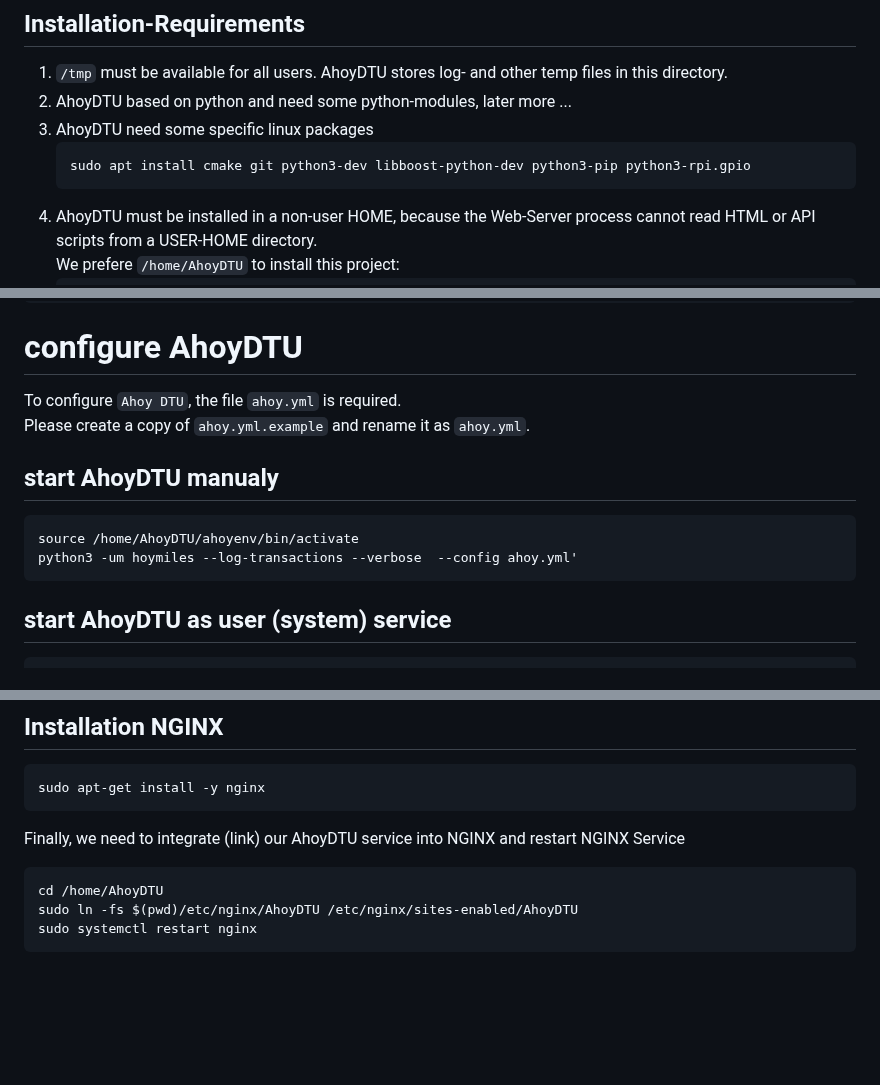
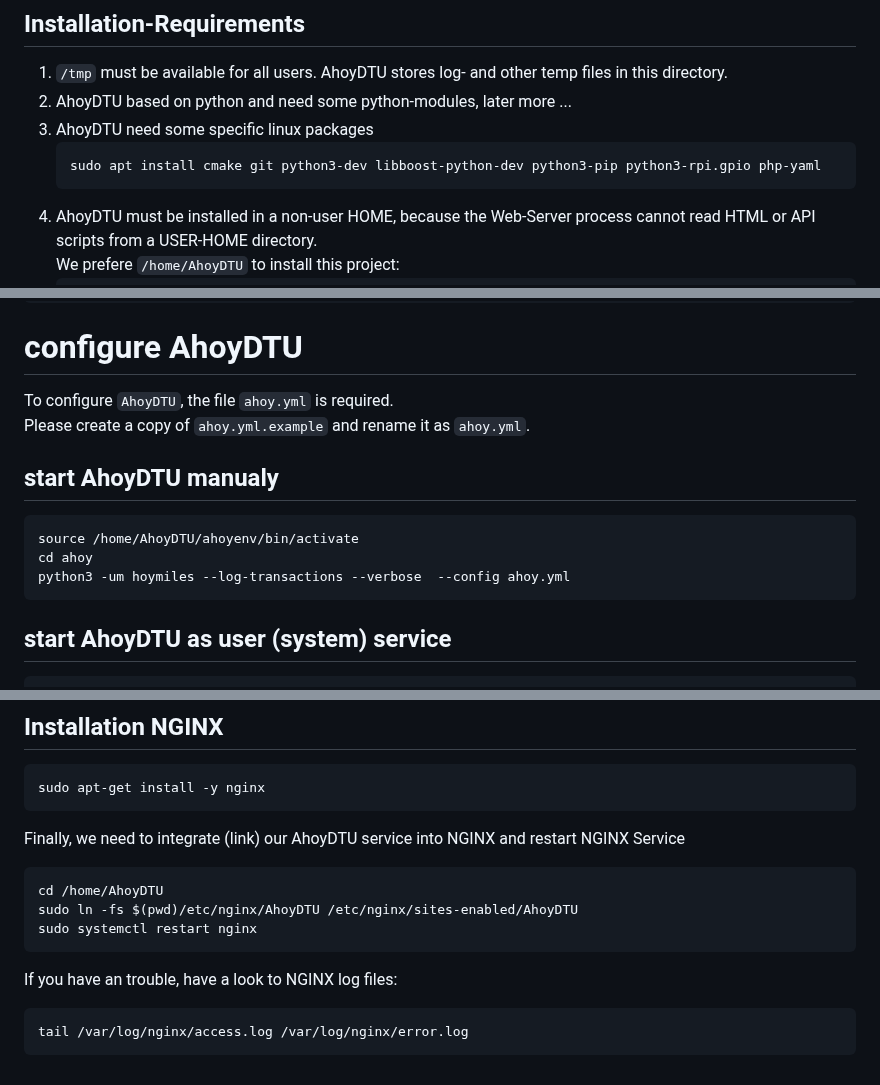
Before and after one commit to PaeserBastelstube/AhoyDTU4RPi, a Markdown page: README.md, 3 parts joined by grey strips. GitHub-like rendering; blank space fills up the shorter version.

````diff
--- a/README.md
+++ b/README.md
@@ -29,7 +29,7 @@ As an additional feature, it is planed to control the hoymiles microinverter for
 2. AhoyDTU based on python and need some python-modules, later more ...
 3. AhoyDTU need some specific linux packages
    ```code
-   sudo apt install cmake git python3-dev libboost-python-dev python3-pip python3-rpi.gpio
+   sudo apt install cmake git python3-dev libboost-python-dev python3-pip python3-rpi.gpio php-yaml
    ```
 4. AhoyDTU must be installed in a non-user HOME, because the Web-Server process cannot read HTML or API scripts from a USER-HOME directory.
    We prefere `/home/AhoyDTU` to install this project:
@@ -106,13 +106,14 @@ zope.interface     7.2
 ```
 
 # configure AhoyDTU
-To configure `Ahoy DTU`, the file `ahoy.yml` is required.
+To configure `AhoyDTU`, the file `ahoy.yml` is required.
 Please create a copy of `ahoy.yml.example` and rename it as `ahoy.yml`.
 
 ## start AhoyDTU manualy
 ```code
 source /home/AhoyDTU/ahoyenv/bin/activate
-python3 -um hoymiles --log-transactions --verbose  --config ahoy.yml'
+cd ahoy
+python3 -um hoymiles --log-transactions --verbose  --config ahoy.yml
 ```
 
 ## start AhoyDTU as user (system) service
@@ -142,3 +143,8 @@ cd /home/AhoyDTU
 sudo ln -fs $(pwd)/etc/nginx/AhoyDTU /etc/nginx/sites-enabled/AhoyDTU
 sudo systemctl restart nginx
 ```
+
+If you have an trouble, have a look to NGINX log files:
+```code
+tail /var/log/nginx/access.log /var/log/nginx/error.log
+```
````
